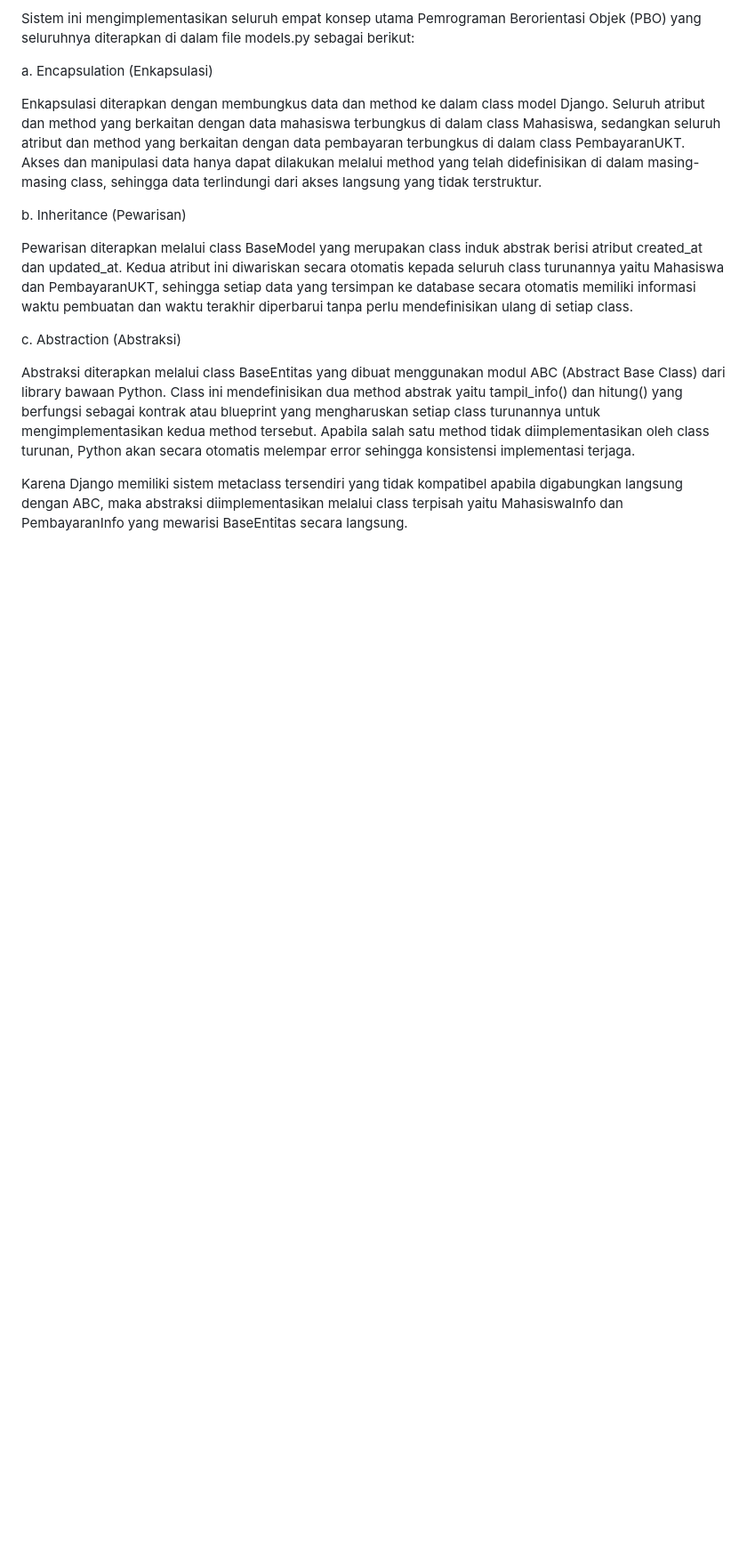
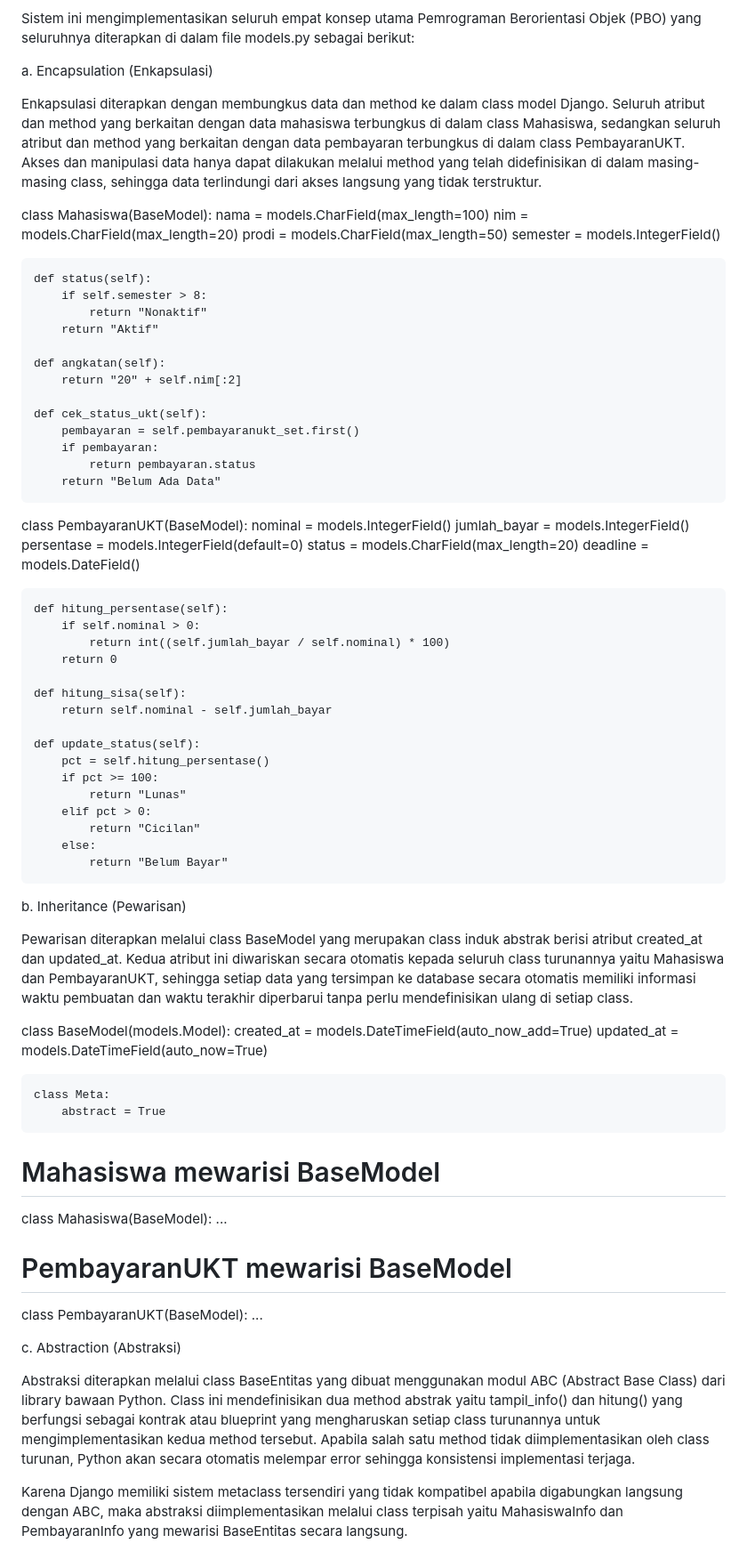
Before and after one commit to Juan-Raymond-Binsar-Taruna-Silaen/Dashboard-Sistem-Pembayaran-UKT-berbasis-Django, a Markdown page: README.md, the part around one of its changes. Shown at 89% size. Drawn GitHub-style; blank space fills up the shorter version.

```diff
--- a/README.md
+++ b/README.md
@@ -70,9 +70,71 @@ a. Encapsulation (Enkapsulasi)
 
 Enkapsulasi diterapkan dengan membungkus data dan method ke dalam class model Django. Seluruh atribut dan method yang berkaitan dengan data mahasiswa terbungkus di dalam class Mahasiswa, sedangkan seluruh atribut dan method yang berkaitan dengan data pembayaran terbungkus di dalam class PembayaranUKT. Akses dan manipulasi data hanya dapat dilakukan melalui method yang telah didefinisikan di dalam masing-masing class, sehingga data terlindungi dari akses langsung yang tidak terstruktur.
 
+class Mahasiswa(BaseModel):
+    nama = models.CharField(max_length=100)
+    nim = models.CharField(max_length=20)
+    prodi = models.CharField(max_length=50)
+    semester = models.IntegerField()
+
+    def status(self):
+        if self.semester > 8:
+            return "Nonaktif"
+        return "Aktif"
+
+    def angkatan(self):
+        return "20" + self.nim[:2]
+
+    def cek_status_ukt(self):
+        pembayaran = self.pembayaranukt_set.first()
+        if pembayaran:
+            return pembayaran.status
+        return "Belum Ada Data"
+
+
+class PembayaranUKT(BaseModel):
+    nominal = models.IntegerField()
+    jumlah_bayar = models.IntegerField()
+    persentase = models.IntegerField(default=0)
+    status = models.CharField(max_length=20)
+    deadline = models.DateField()
+
+    def hitung_persentase(self):
+        if self.nominal > 0:
+            return int((self.jumlah_bayar / self.nominal) * 100)
+        return 0
+
+    def hitung_sisa(self):
+        return self.nominal - self.jumlah_bayar
+
+    def update_status(self):
+        pct = self.hitung_persentase()
+        if pct >= 100:
+            return "Lunas"
+        elif pct > 0:
+            return "Cicilan"
+        else:
+            return "Belum Bayar"
+
+
 b. Inheritance (Pewarisan)
 
 Pewarisan diterapkan melalui class BaseModel yang merupakan class induk abstrak berisi atribut created_at dan updated_at. Kedua atribut ini diwariskan secara otomatis kepada seluruh class turunannya yaitu Mahasiswa dan PembayaranUKT, sehingga setiap data yang tersimpan ke database secara otomatis memiliki informasi waktu pembuatan dan waktu terakhir diperbarui tanpa perlu mendefinisikan ulang di setiap class.
+
+class BaseModel(models.Model):
+    created_at = models.DateTimeField(auto_now_add=True)
+    updated_at = models.DateTimeField(auto_now=True)
+
+    class Meta:
+        abstract = True
+
+# Mahasiswa mewarisi BaseModel
+class Mahasiswa(BaseModel):
+    ...
+
+# PembayaranUKT mewarisi BaseModel
+class PembayaranUKT(BaseModel):
+    ...
+
 
 c. Abstraction (Abstraksi)
 
```
Also changed, not shown: other parts of README.md (+58 -0 lines).
